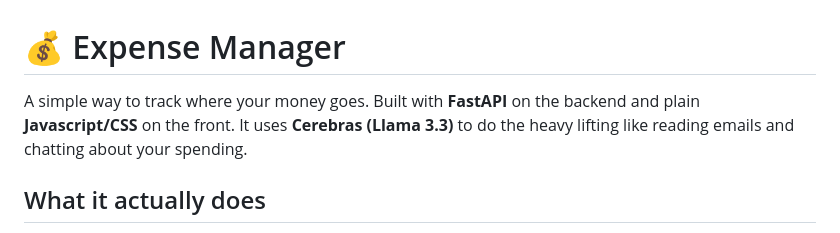
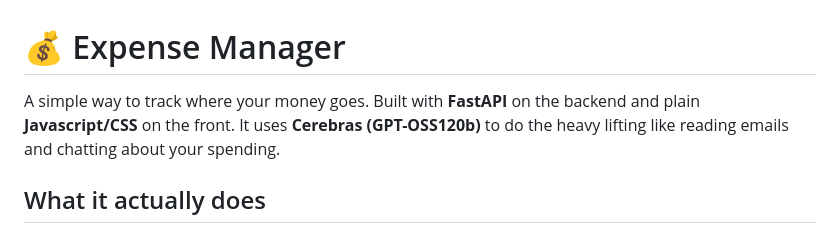
Before and after one commit to Hari-Prasath-M91/Expense-Manager, a Markdown page: README.md, the part around the change. Rendered like a GitHub page.

```diff
--- a/README.md
+++ b/README.md
@@ -1,6 +1,6 @@
 # 💰 Expense Manager
 
-A simple way to track where your money goes. Built with **FastAPI** on the backend and plain **Javascript/CSS** on the front. It uses **Cerebras (Llama 3.3)** to do the heavy lifting like reading emails and chatting about your spending.
+A simple way to track where your money goes. Built with **FastAPI** on the backend and plain **Javascript/CSS** on the front. It uses **Cerebras (GPT-OSS120b)** to do the heavy lifting like reading emails and chatting about your spending.
 
 ## What it actually does
 
```
